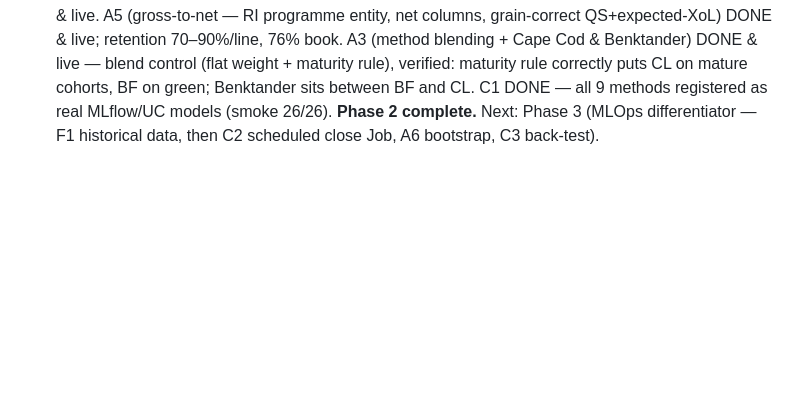
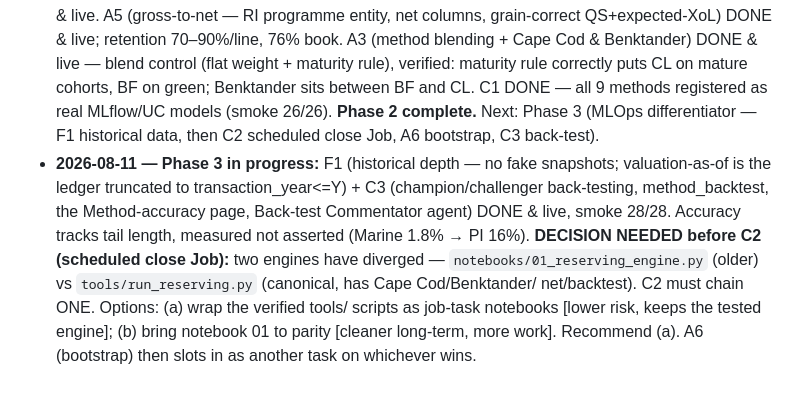
Before and after one commit to wryszka/reserving-workbench, a Markdown page: docs/MASTER_PLAN.md, the part around the change. Rendered like a GitHub page; blank space fills up the shorter version.

Commit message:
Plan status: Phase 3 F1+C3 done; flag the C2 engine-canonicalisation decision
Co-authored-by: Isaac

```diff
--- a/docs/MASTER_PLAN.md
+++ b/docs/MASTER_PLAN.md
@@ -223,3 +223,12 @@ complete ledger-to-capital arc at real scale.*
   correctly puts CL on mature cohorts, BF on green; Benktander sits between BF and CL. C1 DONE — all
   9 methods registered as real MLflow/UC models (smoke 26/26). **Phase 2 complete.** Next: Phase 3
   (MLOps differentiator — F1 historical data, then C2 scheduled close Job, A6 bootstrap, C3 back-test).
+- **2026-08-11 — Phase 3 in progress:** F1 (historical depth — no fake snapshots; valuation-as-of is the
+  ledger truncated to transaction_year<=Y) + C3 (champion/challenger back-testing, method_backtest, the
+  Method-accuracy page, Back-test Commentator agent) DONE & live, smoke 28/28. Accuracy tracks tail length,
+  measured not asserted (Marine 1.8% → PI 16%).
+  **DECISION NEEDED before C2 (scheduled close Job):** two engines have diverged —
+  `notebooks/01_reserving_engine.py` (older) vs `tools/run_reserving.py` (canonical, has Cape Cod/Benktander/
+  net/backtest). C2 must chain ONE. Options: (a) wrap the verified tools/ scripts as job-task notebooks
+  [lower risk, keeps the tested engine]; (b) bring notebook 01 to parity [cleaner long-term, more work].
+  Recommend (a). A6 (bootstrap) then slots in as another task on whichever wins.
```
